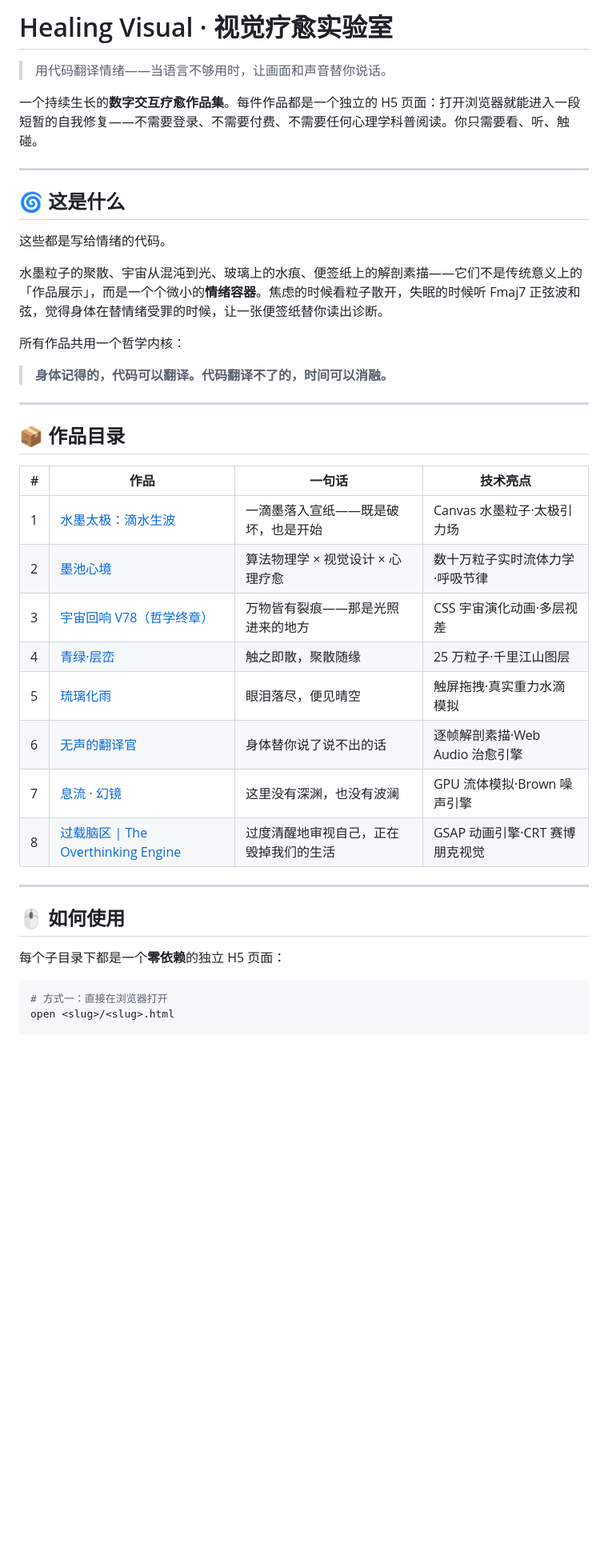
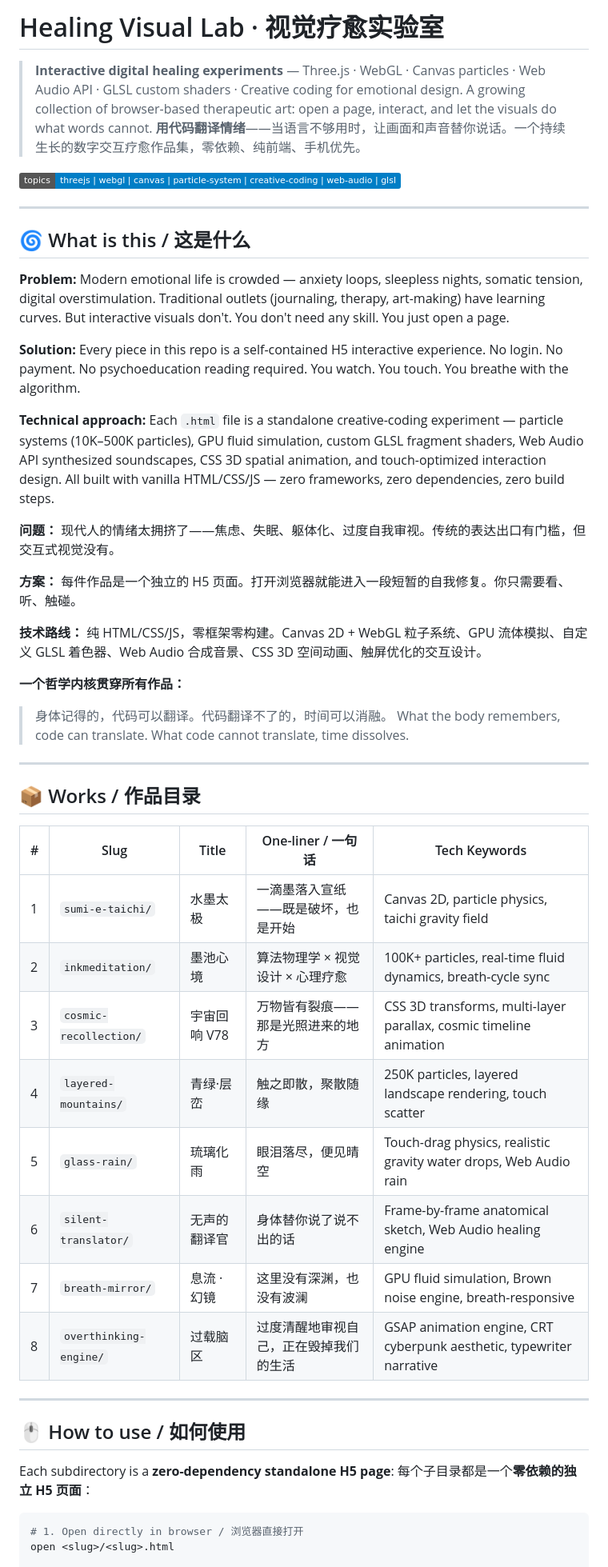
Before and after one commit to shasha1108/healing-visual-lab, a Markdown page: README.md, the part around one of its changes. Shown at 80% size. Drawn GitHub-style; badges without logos; blank space fills up the shorter version.

````diff
--- a/README.md
+++ b/README.md
@@ -1,43 +1,54 @@
-# Healing Visual · 视觉疗愈实验室
+# Healing Visual Lab · 视觉疗愈实验室
 
-> 用代码翻译情绪——当语言不够用时，让画面和声音替你说话。
+> **Interactive digital healing experiments** — Three.js · WebGL · Canvas particles · Web Audio API · GLSL custom shaders · Creative coding for emotional design. A growing collection of browser-based therapeutic art: open a page, interact, and let the visuals do what words cannot.
+> **用代码翻译情绪**——当语言不够用时，让画面和声音替你说话。一个持续生长的数字交互疗愈作品集，零依赖、纯前端、手机优先。
 
-一个持续生长的**数字交互疗愈作品集**。每件作品都是一个独立的 H5 页面：打开浏览器就能进入一段短暂的自我修复——不需要登录、不需要付费、不需要任何心理学科普阅读。你只需要看、听、触碰。
+[![Topics](https://img.shields.io/badge/topics-threejs%20%7C%20webgl%20%7C%20canvas%20%7C%20particle--system%20%7C%20creative--coding%20%7C%20web--audio%20%7C%20glsl%20%7C%20digital--healing-blue)](https://github.com/shasha1108/Healing-visual)
 
 ---
 
-## 🌀 这是什么
+## 🌀 What is this / 这是什么
 
-这些都是写给情绪的代码。
+**Problem:** Modern emotional life is crowded — anxiety loops, sleepless nights, somatic tension, digital overstimulation. Traditional outlets (journaling, therapy, art-making) have learning curves. But interactive visuals don't. You don't need any skill. You just open a page.
 
-水墨粒子的聚散、宇宙从混沌到光、玻璃上的水痕、便签纸上的解剖素描——它们不是传统意义上的「作品展示」，而是一个个微小的**情绪容器**。焦虑的时候看粒子散开，失眠的时候听 Fmaj7 正弦波和弦，觉得身体在替情绪受罪的时候，让一张便签纸替你读出诊断。
+**Solution:** Every piece in this repo is a self-contained H5 interactive experience. No login. No payment. No psychoeducation reading required. You watch. You touch. You breathe with the algorithm.
 
-所有作品共用一个哲学内核：
+**Technical approach:** Each `.html` file is a standalone creative-coding experiment — particle systems (10K–500K particles), GPU fluid simulation, custom GLSL fragment shaders, Web Audio API synthesized soundscapes, CSS 3D spatial animation, and touch-optimized interaction design. All built with vanilla HTML/CSS/JS — zero frameworks, zero dependencies, zero build steps.
 
-> **身体记得的，代码可以翻译。代码翻译不了的，时间可以消融。**
+**问题：** 现代人的情绪太拥挤了——焦虑、失眠、躯体化、过度自我审视。传统的表达出口有门槛，但交互式视觉没有。
+
+**方案：** 每件作品是一个独立的 H5 页面。打开浏览器就能进入一段短暂的自我修复。你只需要看、听、触碰。
+
+**技术路线：** 纯 HTML/CSS/JS，零框架零构建。Canvas 2D + WebGL 粒子系统、GPU 流体模拟、自定义 GLSL 着色器、Web Audio 合成音景、CSS 3D 空间动画、触屏优化的交互设计。
+
+**一个哲学内核贯穿所有作品：**
+
+> 身体记得的，代码可以翻译。代码翻译不了的，时间可以消融。
+> What the body remembers, code can translate. What code cannot translate, time dissolves.
 
 ---
 
-## 📦 作品目录
+## 📦 Works / 作品目录
 
-| # | 作品 | 一句话 | 技术亮点 |
-| --- | --- | --- | --- |
-| 1 | [水墨太极：滴水生波](sumi-e-taichi/) | 一滴墨落入宣纸——既是破坏，也是开始 | Canvas 水墨粒子·太极引力场 |
-| 2 | [墨池心境](inkmeditation/) | 算法物理学 × 视觉设计 × 心理疗愈 | 数十万粒子实时流体力学·呼吸节律 |
-| 3 | [宇宙回响 V78（哲学终章）](cosmic-recollection/) | 万物皆有裂痕——那是光照进来的地方 | CSS 宇宙演化动画·多层视差 |
-| 4 | [青绿·层峦](layered-mountains/) | 触之即散，聚散随缘 | 25 万粒子·千里江山图层 |
-| 5 | [琉璃化雨](glass-rain/) | 眼泪落尽，便见晴空 | 触屏拖拽·真实重力水滴模拟 |
-| 6 | [无声的翻译官](silent-translator/) | 身体替你说了说不出的话 | 逐帧解剖素描·Web Audio 治愈引擎 |
-| 7 | [息流 · 幻镜](breath-mirror/) | 这里没有深渊，也没有波澜 | GPU 流体模拟·Brown 噪声引擎 |
-| 8 | [过载脑区 \| The Overthinking Engine](overthinking-engine/) | 过度清醒地审视自己，正在毁掉我们的生活 | GSAP 动画引擎·CRT 赛博朋克视觉 |
+| # | Slug | Title | One-liner / 一句话 | Tech Keywords |
+|---|------|-------|-------------------|---------------|
+| 1 | `sumi-e-taichi/` | 水墨太极 | 一滴墨落入宣纸——既是破坏，也是开始 | Canvas 2D, particle physics, taichi gravity field |
+| 2 | `inkmeditation/` | 墨池心境 | 算法物理学 × 视觉设计 × 心理疗愈 | 100K+ particles, real-time fluid dynamics, breath-cycle sync |
+| 3 | `cosmic-recollection/` | 宇宙回响 V78 | 万物皆有裂痕——那是光照进来的地方 | CSS 3D transforms, multi-layer parallax, cosmic timeline animation |
+| 4 | `layered-mountains/` | 青绿·层峦 | 触之即散，聚散随缘 | 250K particles, layered landscape rendering, touch scatter |
+| 5 | `glass-rain/` | 琉璃化雨 | 眼泪落尽，便见晴空 | Touch-drag physics, realistic gravity water drops, Web Audio rain |
+| 6 | `silent-translator/` | 无声的翻译官 | 身体替你说了说不出的话 | Frame-by-frame anatomical sketch, Web Audio healing engine |
+| 7 | `breath-mirror/` | 息流 · 幻镜 | 这里没有深渊，也没有波澜 | GPU fluid simulation, Brown noise engine, breath-responsive |
+| 8 | `overthinking-engine/` | 过载脑区 | 过度清醒地审视自己，正在毁掉我们的生活 | GSAP animation engine, CRT cyberpunk aesthetic, typewriter narrative |
 
 ---
 
-## 🖱️ 如何使用
+## 🖱️ How to use / 如何使用
 
-每个子目录下都是一个**零依赖**的独立 H5 页面：
+Each subdirectory is a **zero-dependency standalone H5 page**:
+每个子目录都是一个**零依赖的独立 H5 页面**：
 
 ```bash
-# 方式一：直接在浏览器打开
+# 1. Open directly in browser / 浏览器直接打开
 open <slug>/<slug>.html
 
````
Also changed, not shown: other parts of README.md (+37 -24 lines).
